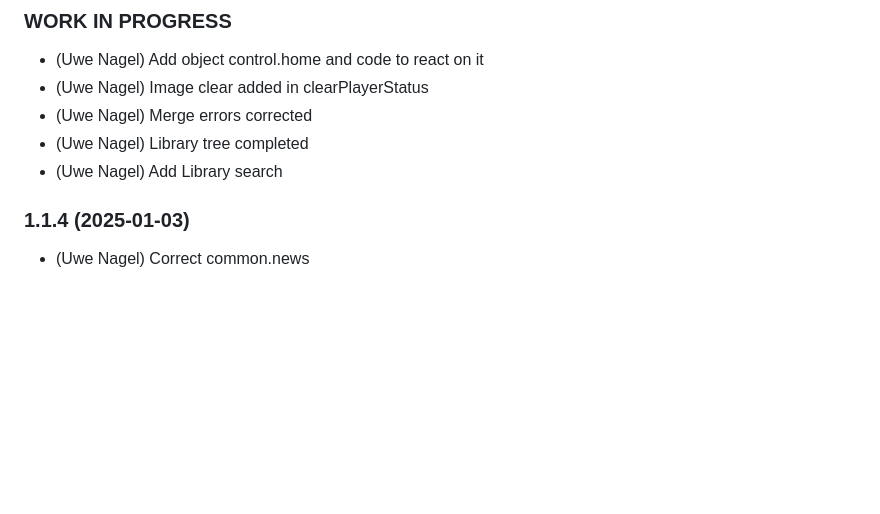
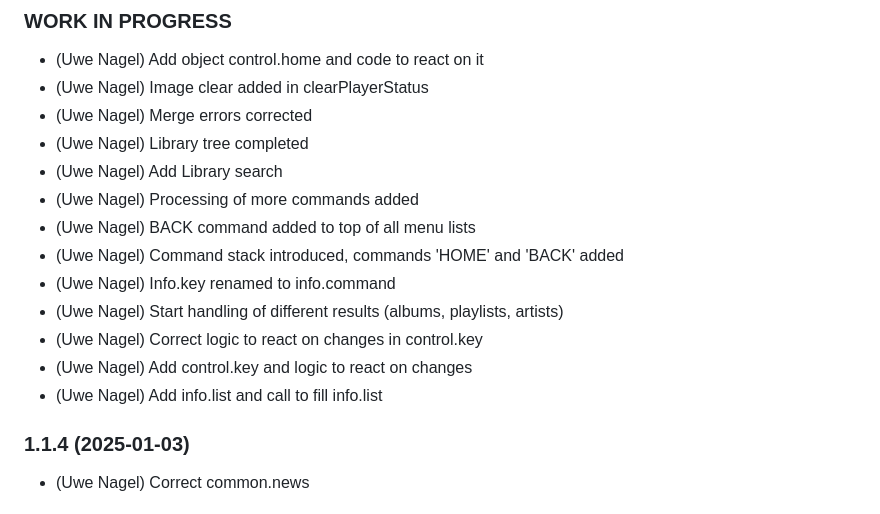
Before and after one commit to Uwe1958/ioBroker.bluesound, a Markdown page: README.md, the part around the change. GitHub-like rendering; blank space fills up the shorter version.

Commit message:
Merge README

```diff
--- a/README.md
+++ b/README.md
@@ -52,6 +52,14 @@ The following functions are implemented:
 - (Uwe Nagel) Merge errors corrected
 - (Uwe Nagel) Library tree completed
 - (Uwe Nagel) Add Library search
+- (Uwe Nagel) Processing of more commands added
+- (Uwe Nagel) BACK command added to top of all menu lists
+- (Uwe Nagel) Command stack introduced, commands 'HOME' and 'BACK' added
+- (Uwe Nagel) Info.key renamed to info.command
+- (Uwe Nagel) Start handling of different results (albums, playlists, artists)
+- (Uwe Nagel) Correct logic to react on changes in control.key
+- (Uwe Nagel) Add control.key and logic to react on changes
+- (Uwe Nagel) Add info.list and call to fill info.list
 
 ### 1.1.4 (2025-01-03)
 
```
